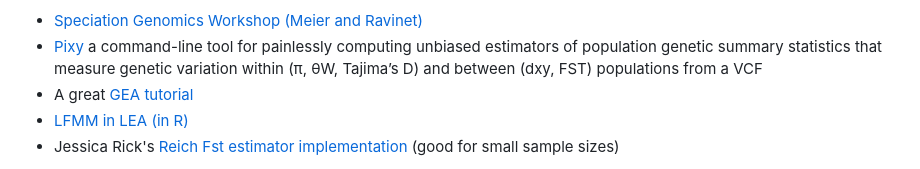
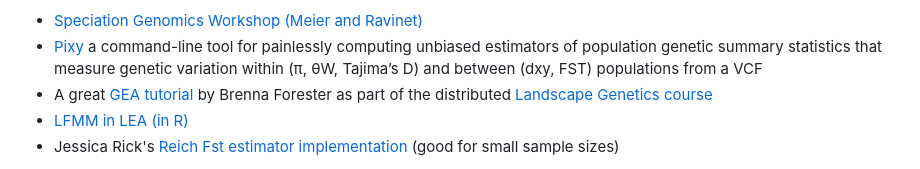
Before and after one commit to seanharrington256/evoanalysis, a Markdown page: README.md, the part around the change. GitHub-like rendering.

```diff
--- a/README.md
+++ b/README.md
@@ -70,7 +70,7 @@ Other online resources that will be useful as we work through course material:
 
 - [Speciation Genomics Workshop (Meier and Ravinet)](https://speciationgenomics.github.io/)
 - [Pixy](https://github.com/ksamuk/pixy) a command-line tool for painlessly computing unbiased estimators of population genetic summary statistics that measure genetic variation within (π, θW, Tajima’s D) and between (dxy, FST) populations from a VCF
-- A great [GEA tutorial](https://bookdown.org/hhwagner1/LandGenCourse_book/WE_11.html)
+- A great [GEA tutorial](https://bookdown.org/hhwagner1/LandGenCourse_book/WE_11.html) by Brenna Forester as part of the distributed [Landscape Genetics course](https://sites.google.com/site/landscapegeneticscourse/)
 - [LFMM in LEA (in R)](https://www.bioconductor.org/packages/devel/bioc/vignettes/LEA/inst/doc/LEA.pdf)
 - Jessica Rick's [Reich Fst estimator implementation](https://github.com/jessicarick/reich-fst) (good for small sample sizes)
 
```
